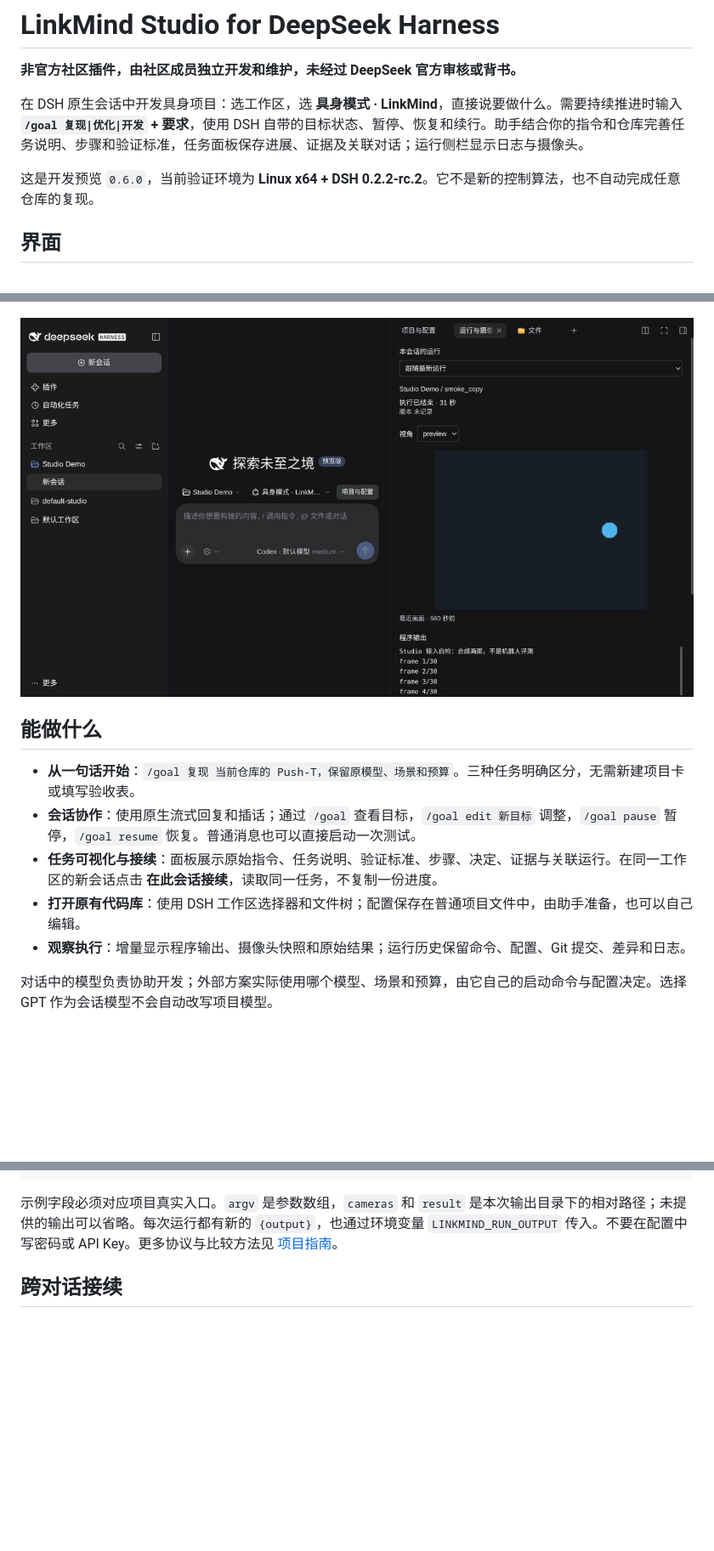
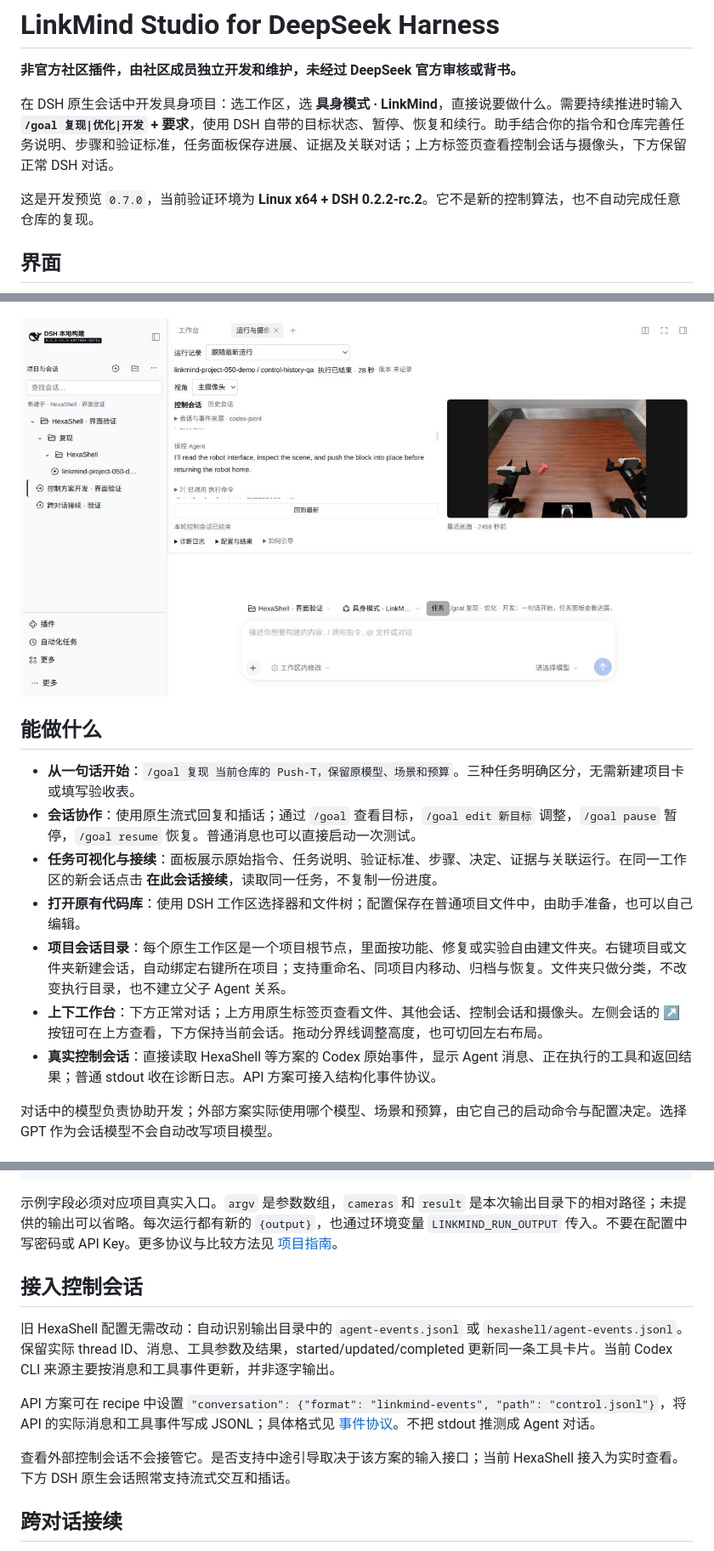
Before and after one commit to zhanxch/deepseek-harness-LinkMind, a Markdown page: README.md, 3 parts joined by grey strips. Shown at 85% size. GitHub-like rendering; pictures changed too: docs/images/workbench.png (added); blank space fills up the shorter version.

Commit message:
Add project-scoped conversation folders and streamed control workbench

````diff
--- a/README.md
+++ b/README.md
@@ -2,15 +2,15 @@
 
 **非官方社区插件，由社区成员独立开发和维护，未经过 DeepSeek 官方审核或背书。**
 
-在 DSH 原生会话中开发具身项目：选工作区，选 **具身模式 · LinkMind**，直接说要做什么。需要持续推进时输入 **`/goal 复现|优化|开发` + 要求**，使用 DSH 自带的目标状态、暂停、恢复和续行。助手结合你的指令和仓库完善任务说明、步骤和验证标准，任务面板保存进展、证据及关联对话；运行侧栏显示日志与摄像头。
+在 DSH 原生会话中开发具身项目：选工作区，选 **具身模式 · LinkMind**，直接说要做什么。需要持续推进时输入 **`/goal 复现|优化|开发` + 要求**，使用 DSH 自带的目标状态、暂停、恢复和续行。助手结合你的指令和仓库完善任务说明、步骤和验证标准，任务面板保存进展、证据及关联对话；上方标签页查看控制会话与摄像头，下方保留正常 DSH 对话。
 
-这是开发预览 `0.6.0`，当前验证环境为 **Linux x64 + DSH 0.2.2-rc.2**。它不是新的控制算法，也不自动完成任意仓库的复现。
+这是开发预览 `0.7.0`，当前验证环境为 **Linux x64 + DSH 0.2.2-rc.2**。它不是新的控制算法，也不自动完成任意仓库的复现。
 
 ## 界面
 
 ![原生 Goal 与共享任务面板（合成验证项目）](docs/images/goal-conversation.png)
 
-![运行日志与摄像头（合成自检画面，不是机器人评测）](docs/images/run.png)
+![上下工作台：控制会话、摄像头与原生对话（历史重放验证）](docs/images/workbench.png)
 
 ## 能做什么
 
@@ -18,7 +18,9 @@
 - **会话协作**：使用原生流式回复和插话；通过 `/goal` 查看目标，`/goal edit 新目标` 调整，`/goal pause` 暂停，`/goal resume` 恢复。普通消息也可以直接启动一次测试。
 - **任务可视化与接续**：面板展示原始指令、任务说明、验证标准、步骤、决定、证据与关联运行。在同一工作区的新会话点击 **在此会话接续**，读取同一任务，不复制一份进度。
 - **打开原有代码库**：使用 DSH 工作区选择器和文件树；配置保存在普通项目文件中，由助手准备，也可以自己编辑。
-- **观察执行**：增量显示程序输出、摄像头快照和原始结果；运行历史保留命令、配置、Git 提交、差异和日志。
+- **项目会话目录**：每个原生工作区是一个项目根节点，里面按功能、修复或实验自由建文件夹。右键项目或文件夹新建会话，自动绑定右键所在项目；支持重命名、同项目内移动、归档与恢复。文件夹只做分类，不改变执行目录，也不建立父子 Agent 关系。
+- **上下工作台**：下方正常对话；上方用原生标签页查看文件、其他会话、控制会话和摄像头。左侧会话的 ↗ 按钮可在上方查看，下方保持当前会话。拖动分界线调整高度，也可切回左右布局。
+- **真实控制会话**：直接读取 HexaShell 等方案的 Codex 原始事件，显示 Agent 消息、正在执行的工具和返回结果；普通 stdout 收在诊断日志。API 方案可接入结构化事件协议。
 
 对话中的模型负责协助开发；外部方案实际使用哪个模型、场景和预算，由它自己的启动命令与配置决定。选择 GPT 作为会话模型不会自动改写项目模型。
 
@@ -101,6 +116,14 @@ node install-desktop.mjs
 ```
 
 示例字段必须对应项目真实入口。`argv` 是参数数组，`cameras` 和 `result` 是本次输出目录下的相对路径；未提供的输出可以省略。每次运行都有新的 `{output}`，也通过环境变量 `LINKMIND_RUN_OUTPUT` 传入。不要在配置中写密码或 API Key。更多协议与比较方法见 [项目指南](docs/projects.md)。
+
+## 接入控制会话
+
+旧 HexaShell 配置无需改动：自动识别输出目录中的 `agent-events.jsonl` 或 `hexashell/agent-events.jsonl`。保留实际 thread ID、消息、工具参数及结果，started/updated/completed 更新同一条工具卡片。当前 Codex CLI 来源主要按消息和工具事件更新，并非逐字输出。
+
+API 方案可在 recipe 中设置 `"conversation": {"format": "linkmind-events", "path": "control.jsonl"}`，将 API 的实际消息和工具事件写成 JSONL；具体格式见 [事件协议](docs/control-conversation.md)。不把 stdout 推测成 Agent 对话。
+
+查看外部控制会话不会接管它。是否支持中途引导取决于该方案的输入接口；当前 HexaShell 接入为实时查看。下方 DSH 原生会话照常支持流式交互和插话。
 
 ## 跨对话接续
 
````
Also changed, not shown: other parts of README.md (+16 -3 lines), CHANGELOG.md (+4 -0 lines), docs/control-conversation.md (added, +44 -0 lines), docs/projects.md (+6 -0 lines), docs/validation-0.7.0.md (added, +34 -0 lines), docs/images/workbench-menu.png (added), 11 other files.
